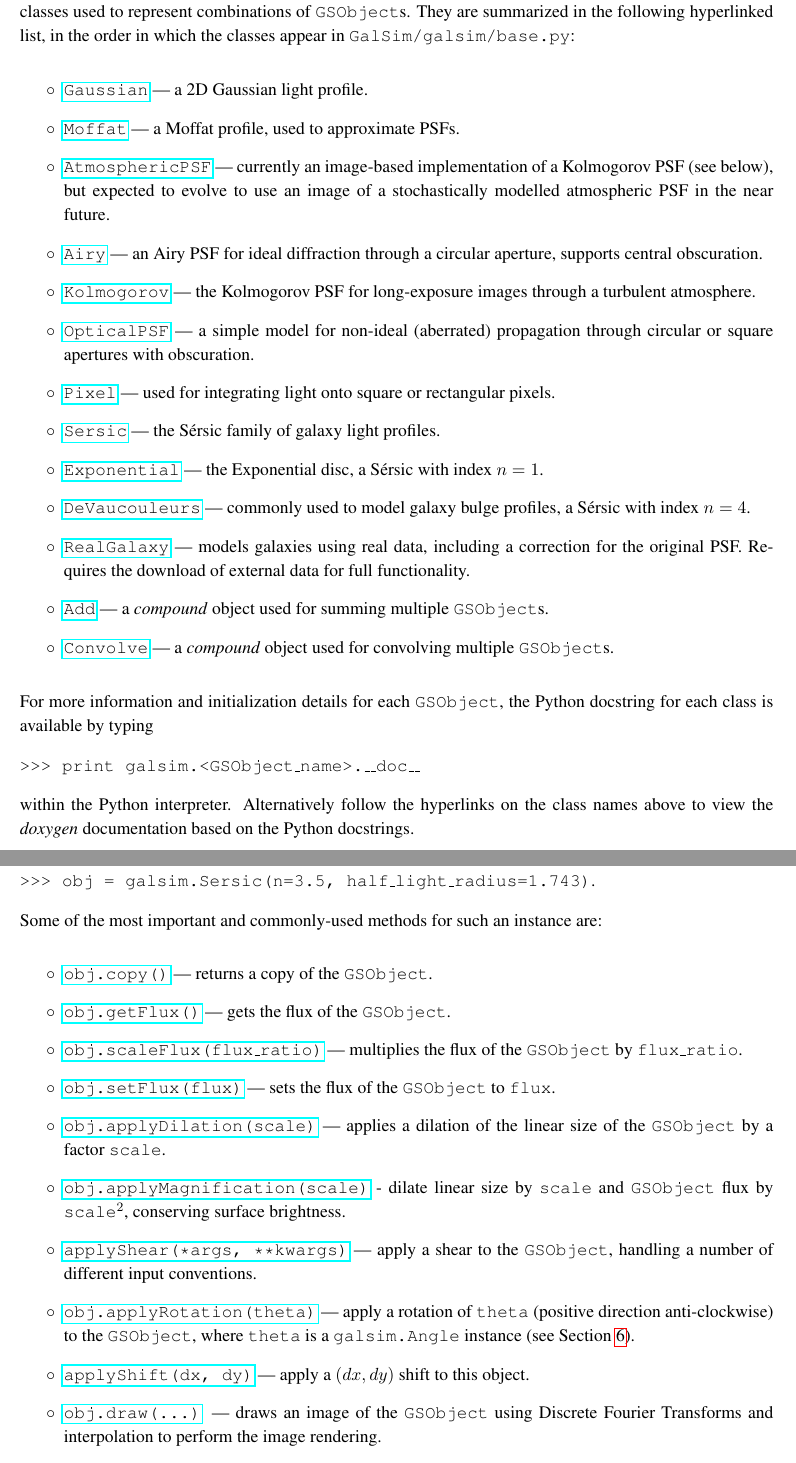
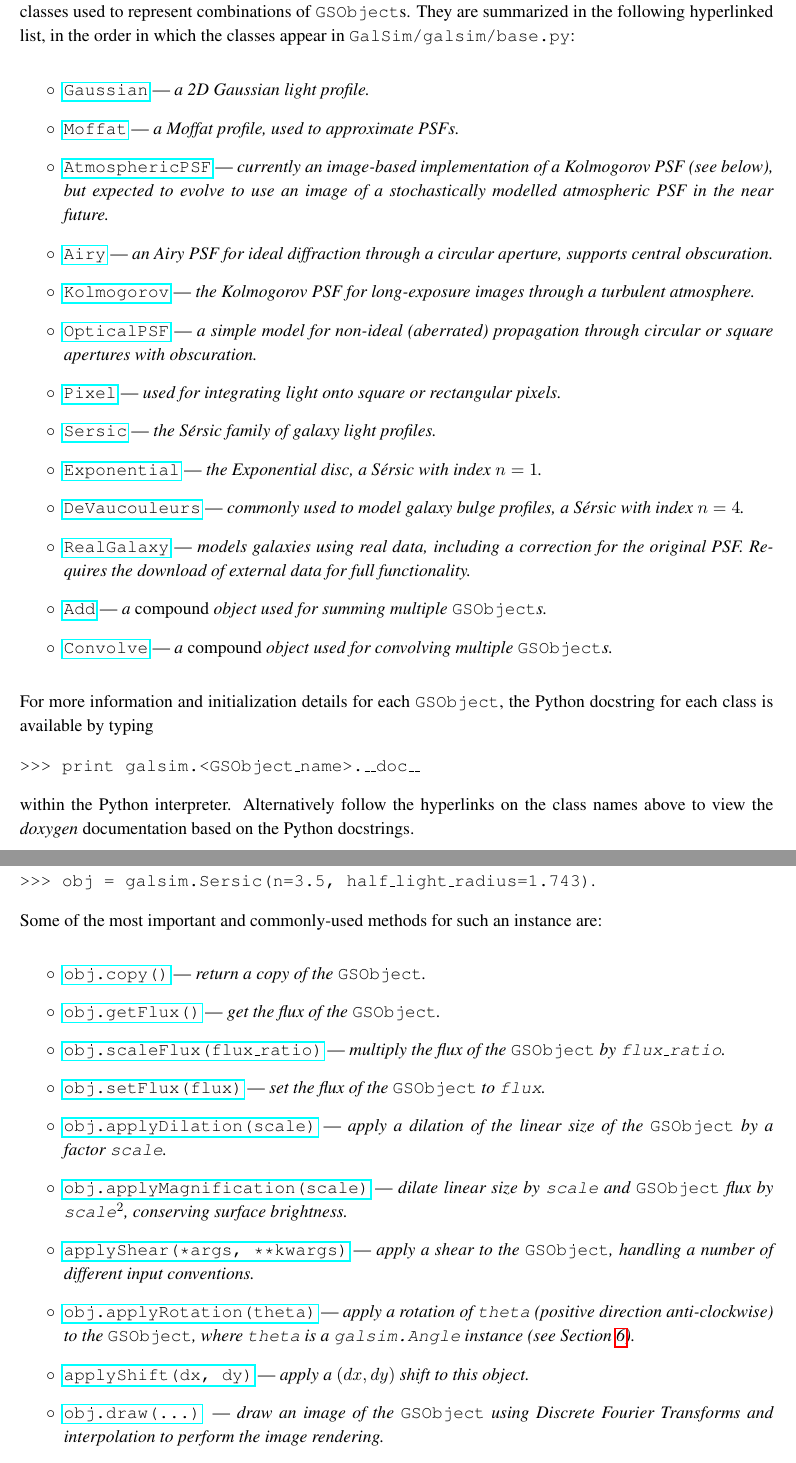
Before and after one commit to GalSim-developers/GalSim, a LaTeX paper (doc/ref/GalSim_Quick_Reference.tex): two parts of pages 2 and 3 of 4, joined at a grey line, cut so that both start at the same text. Compiled offline with pdfLaTeX.

Commit message:
emphed descriptions, think it looks nicer (#236)

```diff
--- a/doc/ref/GalSim_Quick_Reference.tex
+++ b/doc/ref/GalSim_Quick_Reference.tex
@@ -81,32 +81,32 @@ in the order in which the classes appear in {\tt GalSim/galsim/base.py}:
 \begin{itemize}
 \item[$\circ$]
   \href{http://galsim-developers.github.com/GalSim/classgalsim_1_1base_1_1_gaussian.html}{\texttt{Gaussian}}
-  --- a 2D Gaussian light profile.
-\item[$\circ$] \href{http://galsim-developers.github.com/GalSim/classgalsim_1_1base_1_1_moffat.html}{\texttt{Moffat}} --- a Moffat profile, used to approximate PSFs.
-\item[$\circ$] \href{http://galsim-developers.github.com/GalSim/classgalsim_1_1base_1_1_atmospheric_p_s_f.html}{\texttt{AtmosphericPSF}} --- currently an image-based
+  --- \emph{a 2D Gaussian light profile.}
+\item[$\circ$] \href{http://galsim-developers.github.com/GalSim/classgalsim_1_1base_1_1_moffat.html}{\texttt{Moffat}} --- \emph{a Moffat profile, used to approximate PSFs.}
+\item[$\circ$] \href{http://galsim-developers.github.com/GalSim/classgalsim_1_1base_1_1_atmospheric_p_s_f.html}{\texttt{AtmosphericPSF}} --- \emph{currently an image-based
   implementation of a Kolmogorov PSF (see below), but expected to evolve to
-  use an image of a stochastically modelled atmospheric PSF in the near future.
-\item[$\circ$] \href{http://galsim-developers.github.com/GalSim/classgalsim_1_1base_1_1_airy.html}{\texttt{Airy}} --- an Airy PSF for ideal diffraction
-  through a circular aperture, supports central obscuration.
-\item[$\circ$] \href{http://galsim-developers.github.com/GalSim/classgalsim_1_1base_1_1_kolmogorov.html}{\texttt{Kolmogorov}} --- the Kolmogorov PSF for long-exposure
-  images through a turbulent atmosphere.
-\item[$\circ$] \href{http://galsim-developers.github.com/GalSim/classgalsim_1_1base_1_1_optical_p_s_f.html}{\texttt{OpticalPSF}} --- a simple model for non-ideal
-  (aberrated) propagation through circular or square apertures with obscuration.
-\item[$\circ$] \href{http://galsim-developers.github.com/GalSim/classgalsim_1_1base_1_1_pixel.html}{\texttt{Pixel}} --- used for integrating light onto square or
-  rectangular pixels.
-\item[$\circ$] \href{http://galsim-developers.github.com/GalSim/classgalsim_1_1base_1_1_sersic.html}{\texttt{Sersic}} --- the S\'{e}rsic family of galaxy light
-  profiles.
-\item[$\circ$] \href{http://galsim-developers.github.com/GalSim/classgalsim_1_1base_1_1_exponential.html}{\texttt{Exponential}} --- the Exponential disc, a S\'{e}rsic
-  with index $n=1$.
-\item[$\circ$] \href{http://galsim-developers.github.com/GalSim/classgalsim_1_1base_1_1_de_vaucouleurs.html}{\texttt{DeVaucouleurs}} --- commonly used to model galaxy bulge
-  profiles, a S\'{e}rsic with index $n=4$.
-\item[$\circ$] \href{http://galsim-developers.github.com/GalSim/classgalsim_1_1base_1_1_real_galaxy.html}{\texttt{RealGalaxy}} --- models galaxies using real
+  use an image of a stochastically modelled atmospheric PSF in the near future.}
+\item[$\circ$] \href{http://galsim-developers.github.com/GalSim/classgalsim_1_1base_1_1_airy.html}{\texttt{Airy}} --- \emph{an Airy PSF for ideal diffraction
+  through a circular aperture, supports central obscuration.}
+\item[$\circ$] \href{http://galsim-developers.github.com/GalSim/classgalsim_1_1base_1_1_kolmogorov.html}{\texttt{Kolmogorov}} --- \emph{the Kolmogorov PSF for long-exposure
+  images through a turbulent atmosphere.}
+\item[$\circ$] \href{http://galsim-developers.github.com/GalSim/classgalsim_1_1base_1_1_optical_p_s_f.html}{\texttt{OpticalPSF}} --- \emph{a simple model for non-ideal
+  (aberrated) propagation through circular or square apertures with obscuration.}
+\item[$\circ$] \href{http://galsim-developers.github.com/GalSim/classgalsim_1_1base_1_1_pixel.html}{\texttt{Pixel}} --- \emph{used for integrating light onto square or
+  rectangular pixels.}
+\item[$\circ$] \href{http://galsim-developers.github.com/GalSim/classgalsim_1_1base_1_1_sersic.html}{\texttt{Sersic}} ---\emph{ the S\'{e}rsic family of galaxy light
+  profiles.}
+\item[$\circ$] \href{http://galsim-developers.github.com/GalSim/classgalsim_1_1base_1_1_exponential.html}{\texttt{Exponential}} --- \emph{the Exponential disc, a S\'{e}rsic
+  with index $n=1$.}
+\item[$\circ$] \href{http://galsim-developers.github.com/GalSim/classgalsim_1_1base_1_1_de_vaucouleurs.html}{\texttt{DeVaucouleurs}} --- \emph{commonly used to model galaxy bulge
+  profiles, a S\'{e}rsic with index $n=4$.}
+\item[$\circ$] \href{http://galsim-developers.github.com/GalSim/classgalsim_1_1base_1_1_real_galaxy.html}{\texttt{RealGalaxy}} --- \emph{models galaxies using real
   data, including a correction for the original PSF.  Requires the
-  download of external data for full functionality.
-\item[$\circ$] \href{http://galsim-developers.github.com/GalSim/classgalsim_1_1base_1_1_add.html}{\texttt{Add}} --- a \emph{compound} object used for
-  summing multiple \gsobject s.
-\item[$\circ$] \href{http://galsim-developers.github.com/GalSim/classgalsim_1_1base_1_1_convolve.html}{\texttt{Convolve}} --- a \emph{compound} object used for
-convolving multiple \gsobject s.
+  download of external data for full functionality.}
+\item[$\circ$] \href{http://galsim-developers.github.com/GalSim/classgalsim_1_1base_1_1_add.html}{\texttt{Add}} --- \emph{a \emph{compound} object used for
+  summing multiple \gsobject s.}
+\item[$\circ$] \href{http://galsim-developers.github.com/GalSim/classgalsim_1_1base_1_1_convolve.html}{\texttt{Convolve}} --- \emph{a \emph{compound} object used for
+convolving multiple \gsobject s.}
 \end{itemize}
 
 For more information and initialization details for each \gsobject,
@@ -133,39 +133,39 @@ instance are:
 \begin{itemize}
 \item[$\circ$]
   \href{http://galsim-developers.github.com/GalSim/classgalsim_1_1base_1_1_g_s_object.html#aa0b398d4b0fca70211e4a73f81ea7e1a}{\texttt{obj.copy()}}
-  --- returns a copy of the \gsobject.
+  --- \emph{return a copy of the \gsobject.}
 \item[$\circ$]
   \href{http://galsim-developers.github.com/GalSim/classgalsim_1_1base_1_1_g_s_object.html#a662d8ce421ecd90080bdcaaf6890aed8}{\texttt{obj.getFlux()}}
-  --- gets the flux of the \gsobject.
+  --- \emph{get the flux of the \gsobject.}
 \item[$\circ$]\href{http://galsim-developers.github.com/GalSim/classgalsim_1_1base_1_1_g_s_object.html#af4193645a9af52e7d54a044cafec8ab9}{\texttt{obj.scaleFlux(flux\_ratio)}}
-  --- multiplies the flux of the \gsobject~by \texttt{flux\_ratio}.
+  --- \emph{multiply the flux of the \gsobject~by \texttt{flux\_ratio}.}
 \item[$\circ$]
   \href{http://galsim-developers.github.com/GalSim/classgalsim_1_1base_1_1_g_s_object.html#a1993652591ddc802b734186391b28894}{\texttt{obj.setFlux(flux)}}
-    --- sets the flux of the \gsobject~to \texttt{flux}.
+    --- \emph{set the flux of the \gsobject~to \texttt{flux}.}
 \item[$\circ$]
   \href{http://galsim-developers.github.com/GalSim/classgalsim_1_1base_1_1_g_s_object.html#a4301c73bbc1491ebb170e64c509cadd5}{\texttt{obj.applyDilation(scale)}}
-  --- applies a dilation of the linear size of the \gsobject~by a
-  factor \texttt{scale}.
+  --- \emph{apply a dilation of the linear size of the \gsobject~by a
+  factor \texttt{scale}.}
 \item[$\circ$]
   \href{http://galsim-developers.github.com/GalSim/classgalsim_1_1base_1_1_g_s_object.html#a9d13b0238057f6d5d01f2681d91c09b0}{\texttt{obj.applyMagnification(scale)}}
-  - dilate linear size by \texttt{scale} and \gsobject~flux by
-  \texttt{scale}$^2$, conserving surface brightness.
+  --- \emph{dilate linear size by \texttt{scale} and \gsobject~flux by
+  \texttt{scale}$^2$, conserving surface brightness.}
 \item[$\circ$]
   \href{http://galsim-developers.github.com/GalSim/classgalsim_1_1base_1_1_g_s_object.html#a85cc0094dcf470cfbff93d9830ab80bd}{\texttt{applyShear(*args,
       **kwargs)}}
-  --- apply a shear to the \gsobject, handling a number of different
-  input conventions.
+  --- \emph{apply a shear to the \gsobject, handling a number of different
+  input conventions.}
 \item[$\circ$]
   \href{http://galsim-developers.github.com/GalSim/classgalsim_1_1base_1_1_g_s_object.html#ad6236e3153f23f1201396369dd67f1c7}{\texttt{obj.applyRotation(theta)}}
-  --- apply a rotation of \texttt{theta} (positive direction
+  --- \emph{apply a rotation of \texttt{theta} (positive direction
   anti-clockwise) to the \gsobject, where \texttt{theta} is a
-  \texttt{galsim.Angle} instance (see Section \ref{sect:misc}).
+  \texttt{galsim.Angle} instance (see Section \ref{sect:misc}). }
 \item[$\circ$]
   \href{http://galsim-developers.github.com/GalSim/classgalsim_1_1base_1_1_g_s_object.html#a6b547741eeec4086de9abe227dae9325}{\texttt{applyShift(dx,
-      dy)}} --- apply a $(dx, dy)$ shift to this object.
+      dy)}} --- \emph{apply a $(dx, dy)$ shift to this object.}
 \item[$\circ$]
   \href{http://galsim-developers.github.com/GalSim/classgalsim_1_1base_1_1_g_s_object.html#ae0b346a8b438dedbc7f60a52220869d8}{\texttt{obj.draw(...)}}
-  --- draws an image of the \gsobject~using Discrete Fourier
-  Transforms and interpolation to perform the image rendering.
+  --- \emph{draw an image of the \gsobject~using Discrete Fourier
+  Transforms and interpolation to perform the image rendering.}
 \item[$\circ$]
   \href{http://galsim-developers.github.com/GalSim/classgalsim_1_1base_1_1_g_s_object.html#a42ac334d2840ba3fa832988e998beca0}{\texttt{obj.drawShoot(...)}}
```
Also changed, not shown: doc/GalSim_Quick_Reference.pdf, doc/ref/GalSim_Quick_Reference.tex (4 more changed lines).
